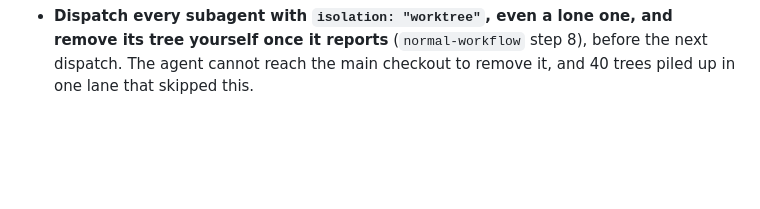
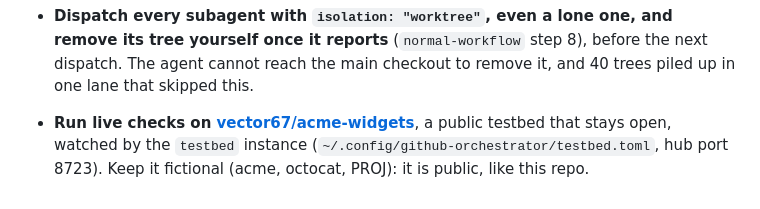
Before and after one commit to vector67/github-orchestrator, a Markdown page: CLAUDE.md, the part around the change. Drawn GitHub-style; blank space fills up the shorter version.

Commit message:
note the public testbed repo and its instance for live checks

```diff
--- a/CLAUDE.md
+++ b/CLAUDE.md
@@ -89,3 +89,8 @@ a user's layout; `make install_hooks` turns on the pre-commit hook.
   remove its tree yourself once it reports** (`normal-workflow` step 8), before
   the next dispatch. The agent cannot reach the main checkout to remove it, and
   40 trees piled up in one lane that skipped this.
+
+- **Run live checks on [vector67/acme-widgets](https://github.com/vector67/acme-widgets)**,
+  a public testbed that stays open, watched by the `testbed` instance
+  (`~/.config/github-orchestrator/testbed.toml`, hub port 8723). Keep it
+  fictional (acme, octocat, PROJ): it is public, like this repo.
```
